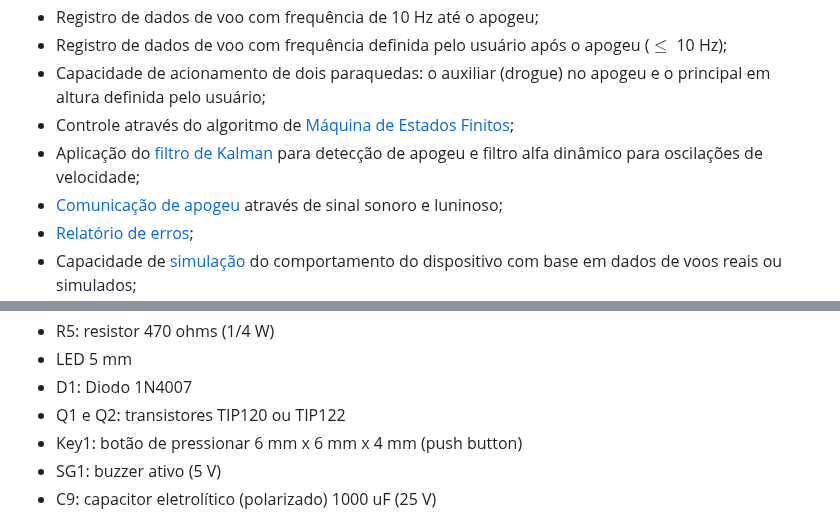
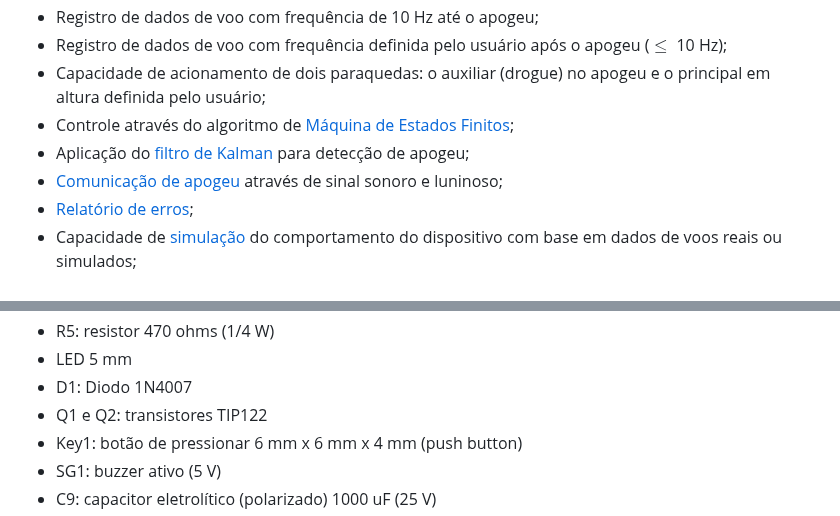
Before and after one commit to gbertoldo/rRocket, a Markdown page: README.md, 2 parts joined by grey strips. Drawn GitHub-style.

```diff
--- a/README.md
+++ b/README.md
@@ -10,7 +10,7 @@ rRocket é um projeto _open-source_ de computador de bordo para minifoguetes bas
 - Registro de dados de voo com frequência definida pelo usuário após o apogeu ($\leq$ 10 Hz);
 - Capacidade de acionamento de dois paraquedas: o auxiliar (drogue) no apogeu e o principal em altura definida pelo usuário;
 - Controle através do algoritmo de [Máquina de Estados Finitos](https://en.wikipedia.org/wiki/Finite-state_machine);
-- Aplicação do [filtro de Kalman](https://www.kalmanfilter.net/default.aspx) para detecção de apogeu e filtro alfa dinâmico para oscilações de velocidade;
+- Aplicação do [filtro de Kalman](https://www.kalmanfilter.net/default.aspx) para detecção de apogeu;
 - [Comunicação de apogeu](#apogeu) através de sinal sonoro e luninoso;
 - [Relatório de erros](#códigos-de-erros);
 - Capacidade de [simulação](#simulações) do comportamento do dispositivo com base em dados de voos reais ou simulados;
@@ -51,7 +51,7 @@ Lista completa de componentes
 - R5: resistor 470 ohms (1/4 W)
 - LED 5 mm
 - D1: Diodo 1N4007
-- Q1 e Q2: transistores TIP120 ou TIP122
+- Q1 e Q2: transistores TIP122
 - Key1: botão de pressionar 6 mm x 6 mm x 4 mm (push button)
 - SG1: buzzer ativo (5 V)
 - C9: capacitor eletrolítico (polarizado) 1000 uF (25 V)
```
